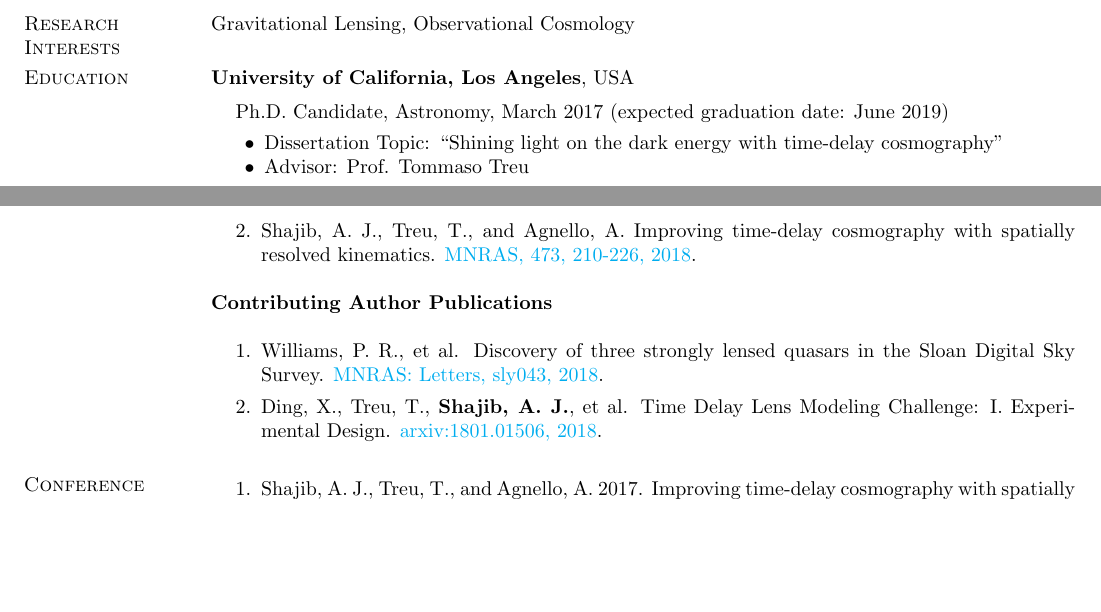
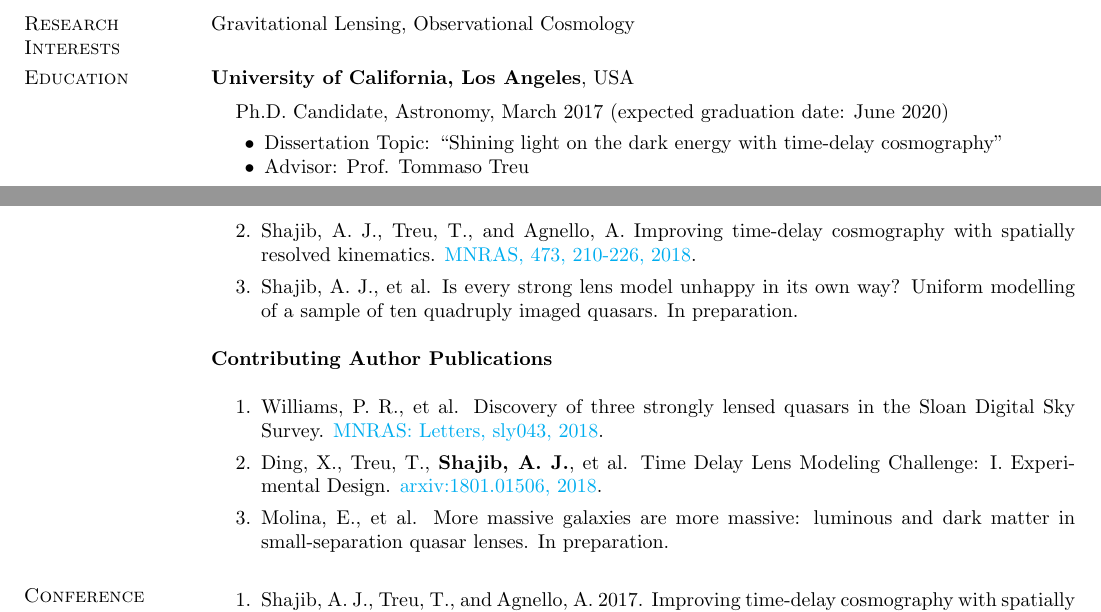
Before and after one commit to ajshajib/ajshajib.github.io, a LaTeX CV (cv/CV_ShajibAJ.tex): two parts of pages 1 and 2 of 2, joined at a grey line, cut so that both start at the same text, the shorter picture padded with empty space. Compiled offline with pdfLaTeX.

Commit message:
Add new papers in prep to CV

```diff
--- a/cv/CV_ShajibAJ.tex
+++ b/cv/CV_ShajibAJ.tex
@@ -50,7 +50,7 @@ Gravitational Lensing, Observational Cosmology
 \vspace*{-.1in}
 \begin{list1}
 	\item[] Ph.D. Candidate, Astronomy, March 2017 (expected
-  	graduation date: June 2019)
+  	graduation date: June 2020)
 	\begin{list2}
 		\vspace*{.05in}
 		\item Dissertation Topic:  ``Shining light on the dark energy with time-delay cosmography''
@@ -140,15 +140,15 @@ research.
 \textbf{First Author Publications} \\
 \begin{enumerate}
 	\item {Shajib, A. J.} and Wright, E. L. Measurement of the integrated Sachs-Wolfe effect using the AllWISE data release. \href{http://dx.doi.org/10.3847/0004-637X/827/2/116}{ApJ, 827:116, 2016}.
-
 	\item {Shajib, A. J.}, Treu, T., and Agnello, A. Improving time-delay cosmography with spatially resolved kinematics. \href{https://doi.org/10.1093/mnras/stx2302}{MNRAS, 473, 210-226, 2018}.
+	\item {Shajib, A. J.}, et al. Is every strong lens model unhappy in its own way? Uniform modelling of a sample of ten quadruply imaged quasars. In preparation.
 \end{enumerate}
 
 \textbf{Contributing Author Publications} \\
 \begin{enumerate}
 	\item Williams, P. R., et al. Discovery of three strongly lensed quasars in the Sloan Digital Sky Survey. \href{https://doi.org/10.1093/mnrasl/sly043}{MNRAS: Letters, sly043, 2018}.
-
 	\item Ding, X., Treu, T., {\bf Shajib, A. J.}, et al. Time Delay Lens Modeling Challenge: I. Experimental Design. \href{https://arxiv.org/abs/1801.01506}{arxiv:1801.01506, 2018}.
+	\item Molina, E., et al. More massive galaxies are more massive: luminous and dark matter in small-separation quasar lenses. In preparation.
 \end{enumerate}
 %\section{\sc Papers in preparation}
 %\textbf{Shajib, A.J.} et al. Improving time-delay cosmography with spatially resolved kinematics. Submitted to MNRAS, 2017.
```
Also changed, not shown: cv/CV_ShajibAJ.pdf, cv/CV_ShajibAJ.tex (1 more changed lines).
